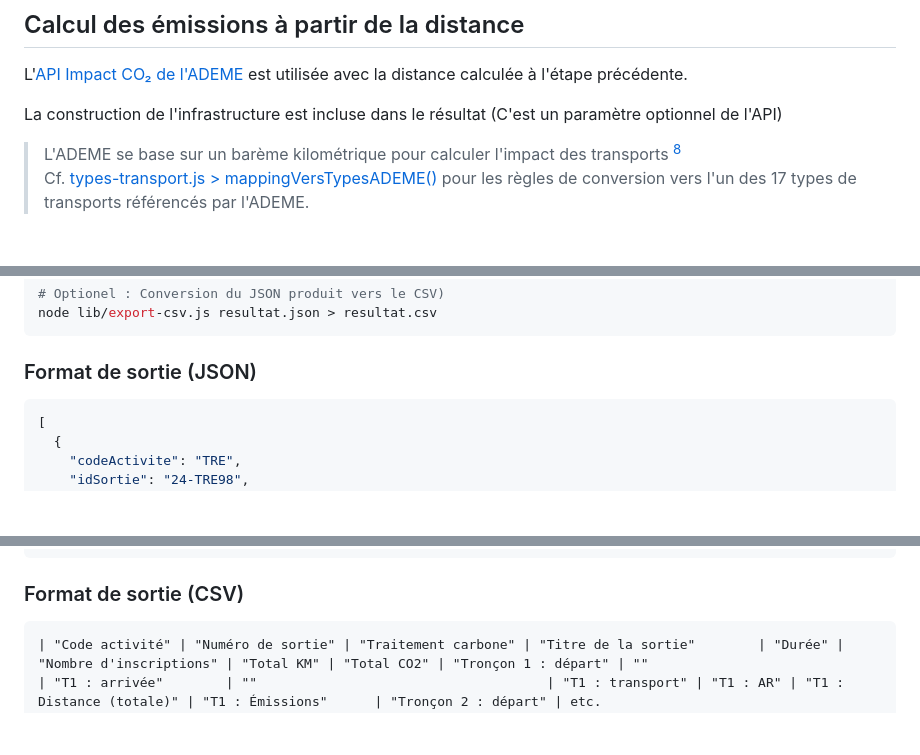
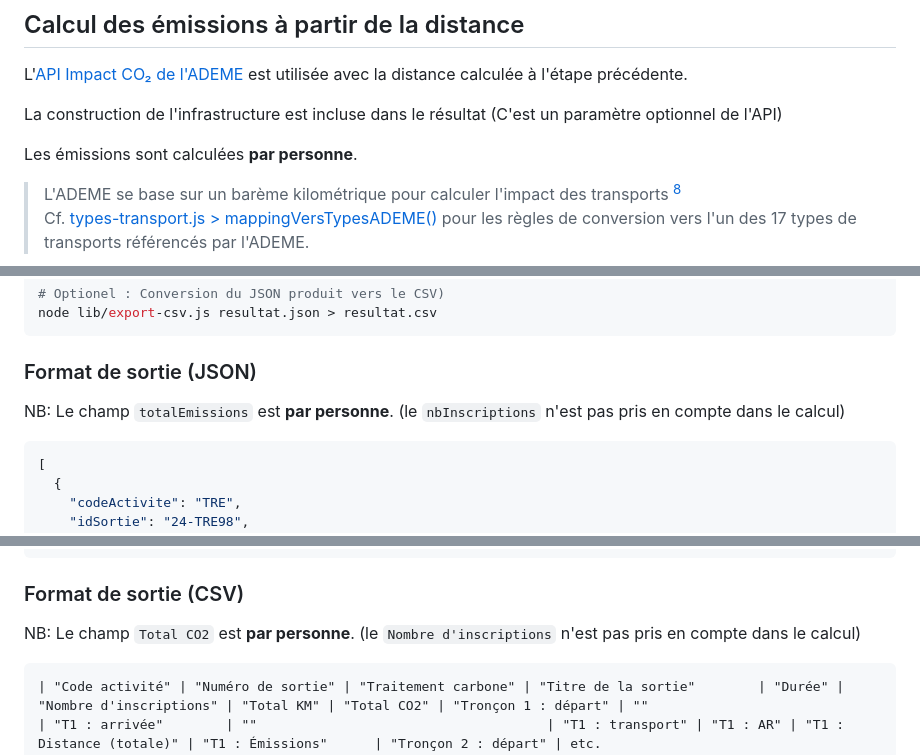
Before and after one commit to jimetevenard/Bilan-carbone-Club-Alpin, a Markdown page: README.md, 3 parts joined by grey strips. Rendered like a GitHub page; blank space fills up the shorter version.

Commit message:
Doc: Précision par personne

````diff
--- a/README.md
+++ b/README.md
@@ -65,6 +65,8 @@ L'[API Impact CO₂ de l'ADEME](https://www.data.gouv.fr/fr/dataservices/api-imp
 
 La construction de l'infrastructure est incluse dans le résultat (C'est un paramètre optionnel de l'API)
 
+Les émissions sont calculées **par personne**.
+
 
 > L'ADEME se base sur un barème kilométrique pour calculer l'impact des transports [^7]
 > Cf. [types-transport.js > mappingVersTypesADEME()](logique/types-transport.js#L134) pour les règles de conversion vers l'un des 17 types de transports référencés par l'ADEME.
@@ -96,6 +98,8 @@ node lib/export-csv.js resultat.json > resultat.csv
 ```
 
 ### Format de sortie (JSON)
+
+NB: Le champ `totalEmissions` est **par personne**. (le `nbInscriptions` n'est pas pris en compte dans le calcul)
 
 ```json
 [
@@ -131,6 +135,8 @@ node lib/export-csv.js resultat.json > resultat.csv
 
 
 ### Format de sortie (CSV)
+
+NB: Le champ `Total CO2` est **par personne**. (le `Nombre d'inscriptions` n'est pas pris en compte dans le calcul)
 
 ```
 | "Code activité" | "Numéro de sortie" | "Traitement carbone" | "Titre de la sortie"        | "Durée" | "Nombre d'inscriptions" | "Total KM" | "Total CO2" | "Tronçon 1 : départ" | ""                                       | "T1 : arrivée"        | ""                                     | "T1 : transport" | "T1 : AR" | "T1 : Distance (totale)" | "T1 : Émissions"      | "Tronçon 2 : départ" | etc.
````
